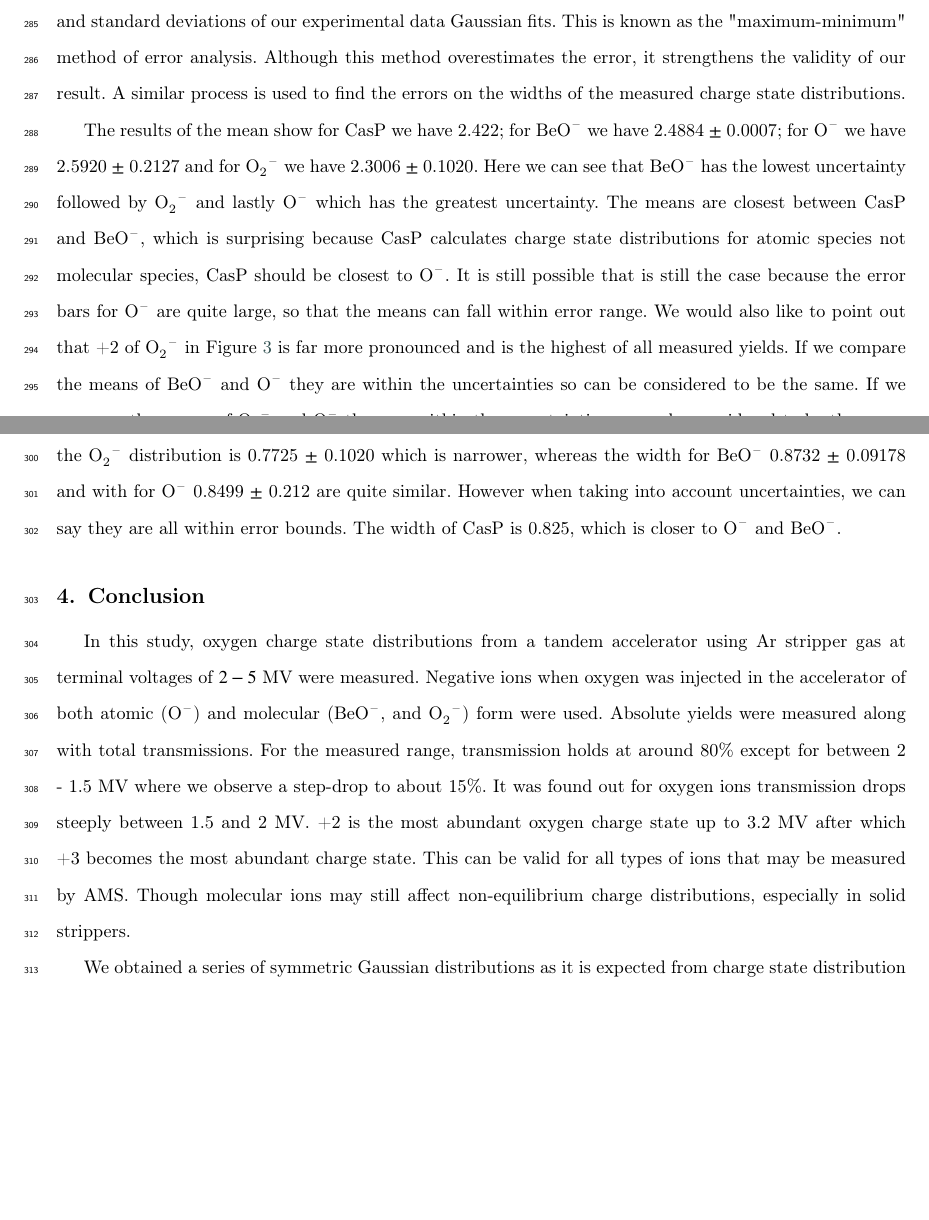
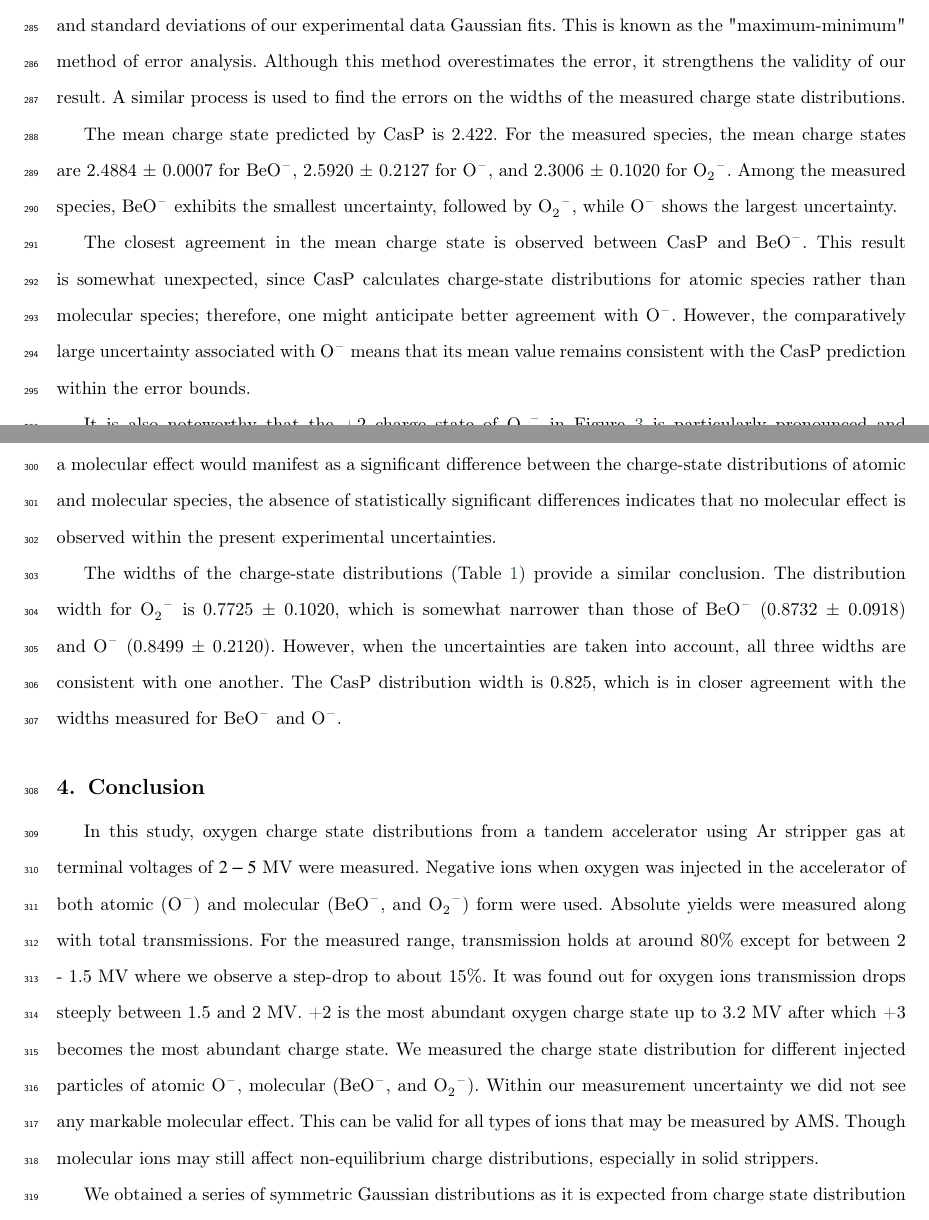
Before and after one commit to basiledelweiss/OChargeStatePaperv06May1243, a LaTeX paper (main.tex): two parts of pages 10 and 11 of 14 before the commit and two parts of pages 10 and 11 of 15 after it, joined at a grey line, cut so that both start at the same text, the shorter picture padded with empty space. Compiled offline with pdfLaTeX; a LaTeX package or settings file that is missing is left out.

Commit message:
more added text

```diff
--- a/main.tex
+++ b/main.tex
@@ -463,7 +463,14 @@ Figure \ref{fig:molecular_effect} shows  relative yields as a function of the ox
 
 An important aspect in  being able to detect any molecular effect is to quantify the uncertainties of the measured points. We have calculated the statistical uncertainty on all measured points in Figure \ref{fig:molecular_effect}  these can be seen in the form of error bars.  In order to get the maximum extent of the uncertainty we have fitted two additional curves  to our Gaussian fit of the experimental data points.  Therefore for each Gaussian fit of the experimental data point set at a particular terminal voltage, we have an upper fit and a lower fit. The upper fit consists of fitting the points of the first two upper limits of the error bars with the second two lower limits of the error bars. The lower fit consists of the opposite which means fitting the first two lower limits of the error bars with the second two upper limits of the error bars. For each charge state distribution we really only have four data points to work with (+5 is close to zero). By carrying out this procedure we are able to overestimate our uncertainty on the means and standard deviations of our experimental data sets. By taking the differences of the upper and lower fits we are able to determine the errors on the means and standard deviations of our experimental data Gaussian fits. This is known as the "maximum-minimum" method of error analysis. Although this method overestimates the error, it strengthens the validity of our result. A similar process is used to find the errors on the widths of the measured charge state distributions.
 
-The results of the mean show for CasP we have 2.422; for \ce{BeO-} we have 2.4884 $\pm$ 0.0007; for \ce{O-} we have 2.5920 $\pm$ 0.2127 and for \ce{O2-} we have  2.3006 $\pm$ 0.1020. Here we can see that  \ce{BeO-} has the lowest uncertainty followed by \ce{O2-} and lastly \ce{O-} which has the greatest uncertainty. The means are closest between CasP and \ce{BeO-},  which is surprising because CasP calculates charge state distributions for atomic species  not molecular species, CasP should be closest to \ce{O-}. It is still possible that is still the case because the error bars for \ce{O-} are quite large, so that the means can fall within error range.  We would also like to point out that +2 of \ce{O2-} in Figure \ref{fig:molecular_effect} is far more pronounced and is the highest of all measured yields. If we compare the means of  \ce{BeO-}  and  \ce{O-} they are within the uncertainties so can be considered to be the same. If we compare the means of  \ce{O2-}   and  \ce{O-} they are within the uncertainties so can be considered to be the same. As molecular effect is understood to mean a difference between an atomic and molecular species, in our case within uncertainties there is no difference, so we do not observe a molecular effect within our uncertainty range. When comparing the width of these three distributions (c.f. Table \ref{table:rel_yield}), we can see that the width of the \ce{O2-} distribution is 0.7725 $\pm$ 0.1020 which is narrower, whereas the width for \ce{BeO-} 0.8732 $\pm$  0.09178 and with for \ce{O-}  0.8499 $\pm$ 0.212 are quite similar. However when taking into account uncertainties, we can say they are all within error bounds. The width of CasP is 0.825, which is closer to \ce{O-} and \ce{BeO-}.
+The mean charge state predicted by CasP is 2.422. For the measured species, the mean charge states are 2.4884 ± 0.0007 for \ce{BeO-}, 2.5920 ± 0.2127 for \ce{O-}, and 2.3006 ± 0.1020 for \ce{O2-}. Among the measured species, \ce{BeO-} exhibits the smallest uncertainty, followed by \ce{O2-}, while \ce{O-} shows the largest uncertainty.
+
+The closest agreement in the mean charge state is observed between CasP and \ce{BeO-}. This result is somewhat unexpected, since CasP calculates charge-state distributions for atomic species rather than molecular species; therefore, one might anticipate better agreement with \ce{O-}. However, the comparatively large uncertainty associated with \ce{O-} means that its mean value remains consistent with the CasP prediction within the error bounds.
+
+It is also noteworthy that the +2 charge state of \ce{O2-} in Figure \ref{fig:molecular_effect} is particularly pronounced and corresponds to the highest measured yield among all charge states. Comparing the mean charge states of \ce{BeO-} and \ce{O-}, the values overlap within their respective uncertainties and can therefore be considered statistically indistinguishable. The same conclusion applies to the comparison between \ce{O2-} and \ce{O-}. Since a molecular effect would manifest as a significant difference between the charge-state distributions of atomic and molecular species, the absence of statistically significant differences indicates that no molecular effect is observed within the present experimental uncertainties.
+
+The widths of the charge-state distributions (Table \ref{table:rel_yield}) provide a similar conclusion. The distribution width for \ce{O2-} is 0.7725 ± 0.1020, which is somewhat narrower than those of \ce{BeO-} (0.8732 ± 0.0918) and \ce{O-} (0.8499 ± 0.2120). However, when the uncertainties are taken into account, all three widths are consistent with one another. The CasP distribution width is 0.825, which is in closer agreement with the widths measured for \ce{BeO-} and \ce{O-}.
+
 
 
 
@@ -473,7 +480,7 @@ The results of the mean show for CasP we have 2.422; for \ce{BeO-} we have 2.488
 \section{Conclusion}
 
 
-In this study, oxygen charge state distributions from a tandem accelerator using Ar stripper gas at terminal voltages of $2-5$ MV were measured. Negative ions when oxygen was injected in the accelerator of both atomic (\ce{O-}) and molecular (\ce{BeO-}, and \ce{O2-}) form were used. Absolute yields were measured  along with total transmissions. For the measured range, transmission holds at around 80\% except for between 2 - 1.5 MV where we observe a step-drop to about 15\%.  It was found out for oxygen ions transmission drops steeply between 1.5 and 2 MV. +2 is the most abundant oxygen charge state up to 3.2 MV after which +3 becomes the most abundant charge state. This can be valid for all types of ions that may be measured by AMS. Though molecular ions may still affect non-equilibrium charge distributions, especially in solid strippers.
+In this study, oxygen charge state distributions from a tandem accelerator using Ar stripper gas at terminal voltages of $2-5$ MV were measured. Negative ions when oxygen was injected in the accelerator of both atomic (\ce{O-}) and molecular (\ce{BeO-}, and \ce{O2-}) form were used. Absolute yields were measured  along with total transmissions. For the measured range, transmission holds at around 80\% except for between 2 - 1.5 MV where we observe a step-drop to about 15\%.  It was found out for oxygen ions transmission drops steeply between 1.5 and 2 MV. +2 is the most abundant oxygen charge state up to 3.2 MV after which +3 becomes the most abundant charge state. We measured the charge state distribution for different injected particles of atomic \ce{O-}, molecular (\ce{BeO-}, and \ce{O2-}). Within our measurement uncertainty we did not see any markable molecular effect. This can be valid for all types of ions that may be measured by AMS. Though molecular ions may still affect non-equilibrium charge distributions, especially in solid strippers.
 
 
 We obtained a series of symmetric Gaussian distributions as it is expected from charge state distribution theory. Relative yields of charge states $q=+1$ to $+5$ were determined and compared to semi-empirical predictions of CasP code and the Schiwietz and Grande formula. In general, the measured values follow the same trend as the predicted values. Although we obtained a good general agreement within uncertainty, there were certain regions where agreement was better with Schiwietz and Grande and others where agreement was better with CasP . However, we still believe that CasP is a good tool for predicting and planning future experiments. The main factors affecting the charge state yield are the velocity of the ion and the interactions between the electrons of the ion and the electrons of the stripper medium.
```
Also changed, not shown: main.pdf.
